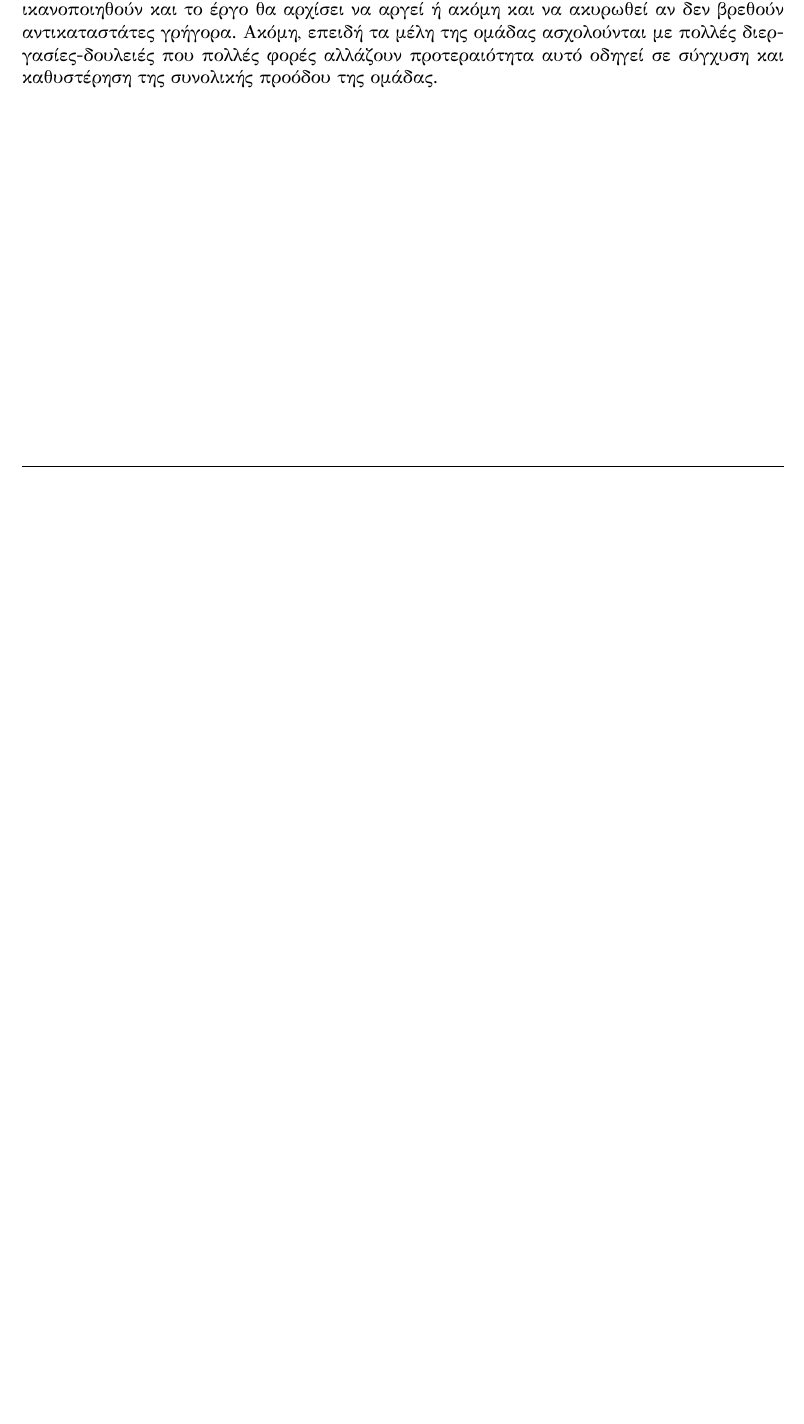
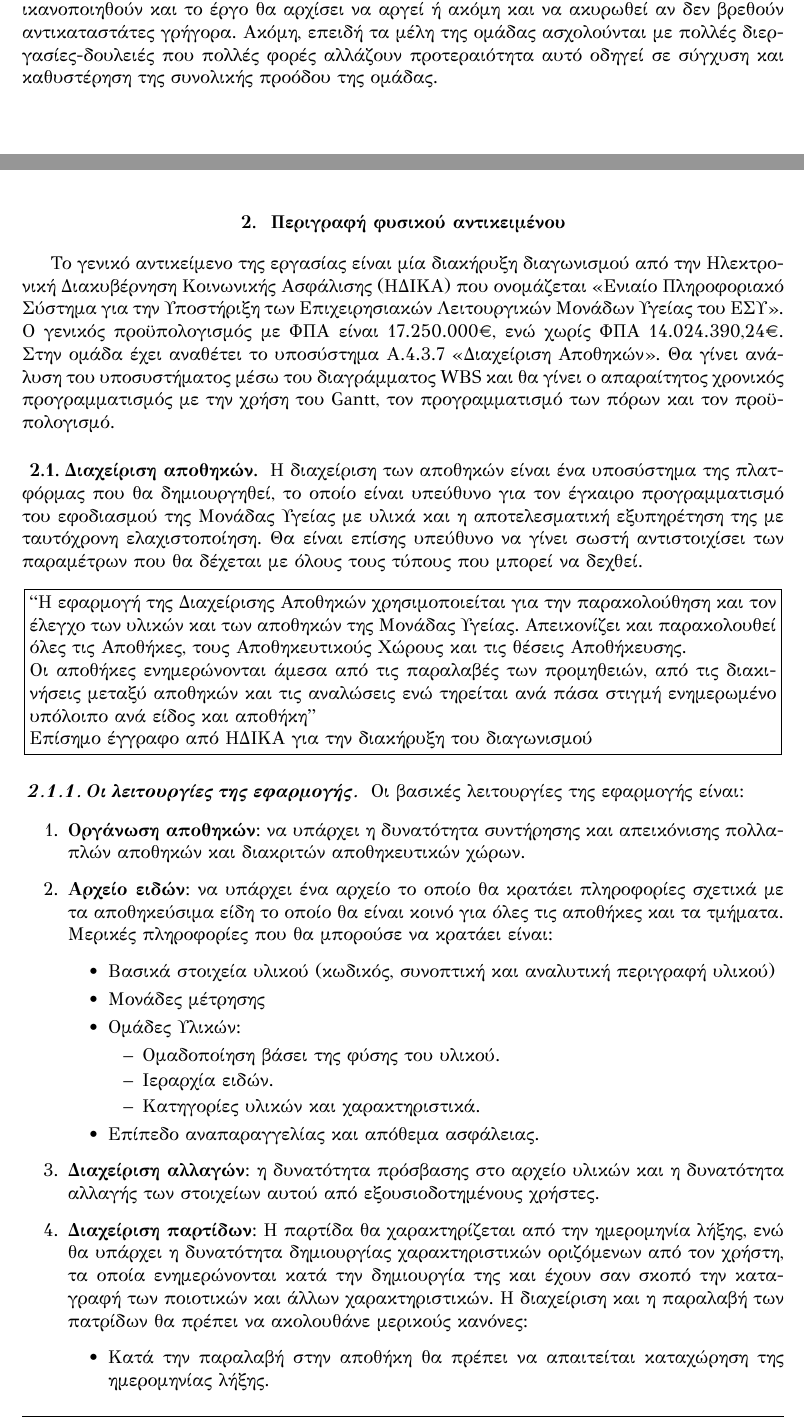
Before and after one commit to IakMastro/ProjectManagement, a LaTeX problem sheet (docs/src/main.tex, which reads docs/src/Chapters/Chapter2.tex): part of page 10 of 10 before the commit and two parts of pages 10 and 11 of 14 after it, the two joined at a grey line, cut so that both start at the same text, the shorter picture padded with empty space. The pictures show the PDF file docs/src/main.pdf that the author committed with the source.

Commit message:
chapter2

```diff
--- a/docs/src/Chapters/Chapter2.tex
+++ b/docs/src/Chapters/Chapter2.tex
@@ -0,0 +1,50 @@
+\label{Chapter2}
+
+\section{Περιγραφή φυσικού αντικειμένου}
+
+Το γενικό αντικείμενο της εργασίας είναι μία διακήρυξη διαγωνισμού από την Ηλεκτρονική Διακυβέρνηση Κοινωνικής Ασφάλισης (ΗΔΙΚΑ) που ονομάζεται <<Ενιαίο Πληροφοριακό Σύστημα για την Υποστήριξη των Επιχειρησιακών Λειτουργικών Μονάδων Υγείας του ΕΣΥ>>. Ο γενικός προϋπολογισμός με ΦΠΑ είναι 17.250.000\euro, ενώ χωρίς ΦΠΑ 14.024.390,24\euro. Στην ομάδα έχει αναθέτει το υποσύστημα Α.4.3.7 <<Διαχείριση Αποθηκών>>. Θα γίνει ανάλυση του υποσυστήματος μέσω του διαγράμματος WBS και θα γίνει ο απαραίτητος χρονικός προγραμματισμός με την χρήση του Gantt, τον προγραμματισμό των πόρων και τον προϋπολογισμό.
+
+\subsection{Διαχείριση αποθηκών}
+
+Η διαχείριση των αποθηκών είναι ένα υποσύστημα της πλατφόρμας που θα δημιουργηθεί, το οποίο είναι υπεύθυνο για τον έγκαιρο προγραμματισμό του εφοδιασμού της Μονάδας Υγείας με υλικά και η αποτελεσματική εξυπηρέτηση της με ταυτόχρονη ελαχιστοποίηση. Θα είναι επίσης υπεύθυνο να γίνει σωστή αντιστοιχίσει των παραμέτρων που θα δέχεται με όλους τους τύπους που μπορεί να δεχθεί.
+
+\begin{problem}
+  ``Η εφαρμογή της Διαχείρισης Αποθηκών χρησιμοποιείται για την παρακολούθηση και τον έλεγχο των
+  υλικών και των αποθηκών της Μονάδας Υγείας. Απεικονίζει και παρακολουθεί όλες τις Αποθήκες, τους
+  Αποθηκευτικούς Χώρους και τις θέσεις Αποθήκευσης. \par
+
+  Οι αποθήκες ενημερώνονται άμεσα από τις παραλαβές των προμηθειών, από τις διακινήσεις μεταξύ
+  αποθηκών και τις αναλώσεις ενώ τηρείται ανά πάσα στιγμή ενημερωμένο υπόλοιπο ανά είδος και
+  αποθήκη''
+
+  Επίσημο έγγραφο από ΗΔΙΚΑ για την διακήρυξη του διαγωνισμού
+\end{problem}
+
+\subsubsection{Οι λειτουργίες της εφαρμογής}
+\label{chap:workflow}
+
+Οι βασικές λειτουργίες της εφαρμογής είναι:
+
+\begin{enumerate}
+  \item \textbf{Οργάνωση αποθηκών}: να υπάρχει η δυνατότητα συντήρησης και απεικόνισης πολλαπλών αποθηκών και διακριτών αποθηκευτικών χώρων.
+  \item \textbf{Αρχείο ειδών}: να υπάρχει ένα αρχείο το οποίο θα κρατάει πληροφορίες σχετικά με τα αποθηκεύσιμα είδη το οποίο θα είναι κοινό για όλες τις αποθήκες και τα τμήματα. Μερικές πληροφορίες που θα μπορούσε να κρατάει είναι:
+    \begin{itemize}
+      \item Βασικά στοιχεία υλικού (κωδικός, συνοπτική και αναλυτική περιγραφή υλικού)
+      \item Μονάδες μέτρησης
+      \item Ομάδες Υλικών:
+        \begin{itemize}
+          \item Ομαδοποίηση βάσει της φύσης του υλικού.
+          \item Ιεραρχία ειδών.
+          \item Κατηγορίες υλικών και χαρακτηριστικά.
+        \end{itemize}
+      \item Επίπεδο αναπαραγγελίας και απόθεμα ασφάλειας.
+    \end{itemize}
+  \item \textbf{Διαχείριση αλλαγών}: η δυνατότητα πρόσβασης στο αρχείο υλικών και η δυνατότητα αλλαγής των στοιχείων αυτού από εξουσιοδοτημένους χρήστες.
+  \item \textbf{Διαχείριση παρτίδων}: Η παρτίδα θα χαρακτηρίζεται από την ημερομηνία λήξης, ενώ θα υπάρχει η δυνατότητα δημιουργίας χαρακτηριστικών οριζόμενων από τον χρήστη, τα οποία ενημερώνονται κατά την δημιουργία της και έχουν σαν σκοπό την καταγραφή των ποιοτικών και άλλων χαρακτηριστικών. Η διαχείριση και η παραλαβή των πατρίδων θα πρέπει να ακολουθάνε μερικούς κανόνες:
+    \begin{itemize}
+      \item Κατά την παραλαβή στην αποθήκη θα πρέπει να απαιτείται καταχώρηση της ημερομηνίας λήξης.
+      \item Κατά την εξαγωγή θα πρέπει να υπάρχει η δυνατότητα αυτόματης επιλογής.
+    \end{itemize}
+  \item \textbf{Ψηφιακοί κωδικοί (Barcodes)}
+  \item \textbf{Κινήσεις αποθήκης}: Όλες οι εισαγωγές, οι εξαγωγές και οι διακινήσεις θα πρέπει να αποτυπώνονται στην αποθήκη με κωδικούς και με αιτίες. Κάθε κίνηση αποθήκης συνοδεύεται από μία αντίστροφη/ακυρωτική κίνηση, η οποία εκτελείται σε περίπτωση ακύρωσης και η οποία έχει αντίθετο αποτέλεσμα. Συγκεκριμένα, οι κινήσεις είναι οι εξής:
+    \begin{itemize}
@@ -0,0 +55 @@
+    \end{itemize}
@@ -0,0 +64,4 @@
+    \end{itemize}
+  \item \textbf{Άλλα χαρακτηριστικά} όπως:
+    \begin{itemize}
+      \item \textbf{Αποτίμηση Υλικών}
@@ -0,0 +76,18 @@
+        \end{itemize}
+    \end{itemize}
+\end{enumerate}
+
+Το υποσύστημα της διαχείρισης αποθηκών διασυνδέεται με τα υπόλοιπα συστήματα όπως παρουσιάζεται στο Σχήμα~\ref{fig:subsystems}.
+
+\begin{figure}[H]
+  \centering
+  \includegraphics[width=150mm]{Figures/subsystems.png}
+  \caption[Οι σχέσεις της Διαχείρισης Αποθηκών με τα υπόλοιπα υποσυστήματα]{Η διασύνδεση του υποσυστήματος της Διαχείρισης Αποθηκών με τα υπόλοιπα υποσυστήματα}
+  \label{fig:subsystems}
+\end{figure}
+
+\subsubsection{Αναπαράσταση δομής σε διαγράμμα WBS}
+
+Ένα διάγραμμα \textbf{Work Breakdown Structure (WBS)} είναι μία εικονική, ιεραρχική και παραδοτέα αναπαράσταση ενός project. Υπάρχουν τρία είδη των WBS διαγραμμάτων.
+
+\begin{itemize}
@@ -0,0 +97 @@
+\end{itemize}
@@ -0,0 +106,7 @@
+\end{figure}
+
+\subsection{Εφαρμογή του SCRUM στην Διαχείριση Αποθηκών}
+
+Σύμφωνα με το Κεφάλαιο~\ref{chap:scrum}, οι φάσεις της Διαχείρισης Αποθηκών πρέπει να είναι οι ακόλουθες:
+
+\begin{itemize}
```
Also changed, not shown: docs/src/Chapters/Chapter1.tex (+1 -0 lines), docs/src/main.tex (+2 -1 lines), docs/src/Figures/subsystems.png (added), docs/src/Figures/wbs_ver1.jpg (added), docs/src/main.pdf, docs/src/Chapters/Chapter2.tex (45 more changed lines).
